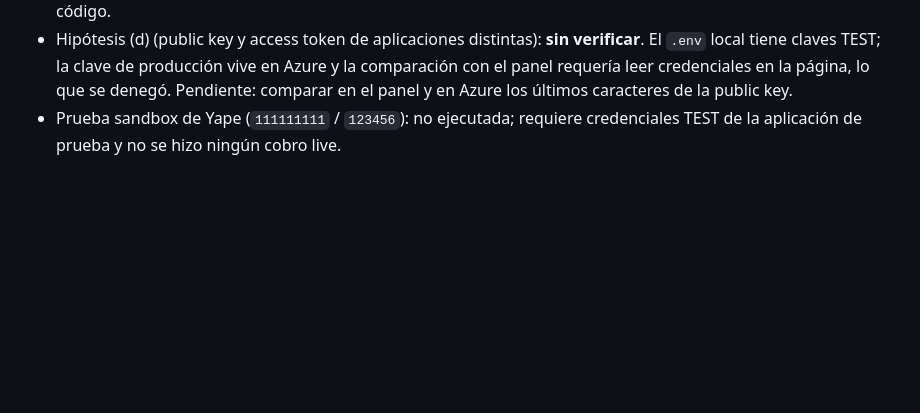
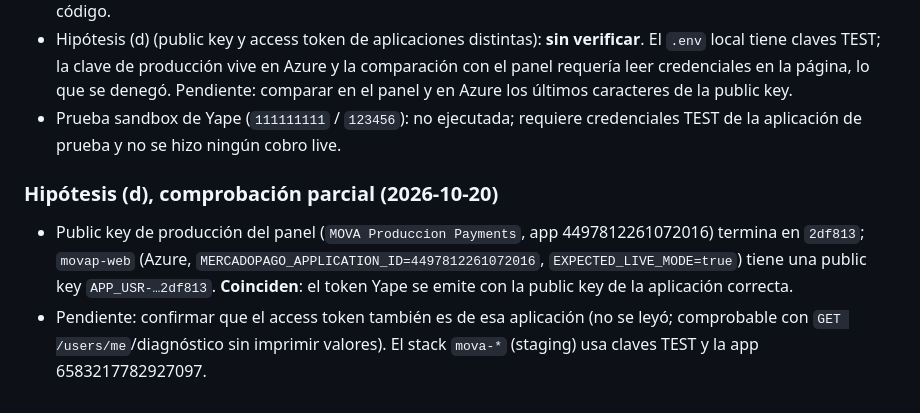
Before and after one commit to Abel-Castill0/MOVA, a Markdown page: docs/release/MERCADOPAGO_SUPPORT_CASE_2072.md, the part around the change. Drawn GitHub-style; blank space fills up the shorter version.

Commit message:
docs: Yape 2072 hypothesis (d) — public key matches production app
Co-Authored-By: Claude Sonnet 5.5 <noreply@anthropic.com>

```diff
--- a/docs/release/MERCADOPAGO_SUPPORT_CASE_2072.md
+++ b/docs/release/MERCADOPAGO_SUPPORT_CASE_2072.md
@@ -96,3 +96,8 @@ Necesito saber: (1) si mi cuenta/aplicación de cobro requiere una habilitación
 - Código: el flujo OTP/token (`mp.yape().create()` + `payment_method_id: yape`) ya está implementado; no hay endpoint `/platforms/pci/yape` que añadir (ese es el flujo de plataformas, no de Checkout API). Sin cambios de código.
 - Hipótesis (d) (public key y access token de aplicaciones distintas): **sin verificar**. El `.env` local tiene claves TEST; la clave de producción vive en Azure y la comparación con el panel requería leer credenciales en la página, lo que se denegó. Pendiente: comparar en el panel y en Azure los últimos caracteres de la public key.
 - Prueba sandbox de Yape (`111111111` / `123456`): no ejecutada; requiere credenciales TEST de la aplicación de prueba y no se hizo ningún cobro live.
+
+### Hipótesis (d), comprobación parcial (2026-10-20)
+
+- Public key de producción del panel (`MOVA Produccion Payments`, app 4497812261072016) termina en `2df813`; `movap-web` (Azure, `MERCADOPAGO_APPLICATION_ID=4497812261072016`, `EXPECTED_LIVE_MODE=true`) tiene una public key `APP_USR-…2df813`. **Coinciden**: el token Yape se emite con la public key de la aplicación correcta.
+- Pendiente: confirmar que el access token también es de esa aplicación (no se leyó; comprobable con `GET /users/me`/diagnóstico sin imprimir valores). El stack `mova-*` (staging) usa claves TEST y la app 6583217782927097.
```
